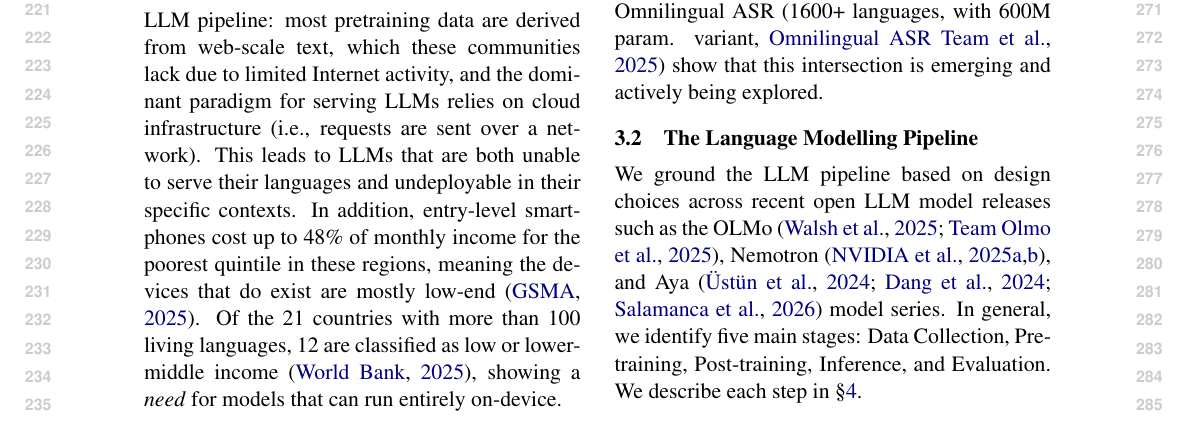
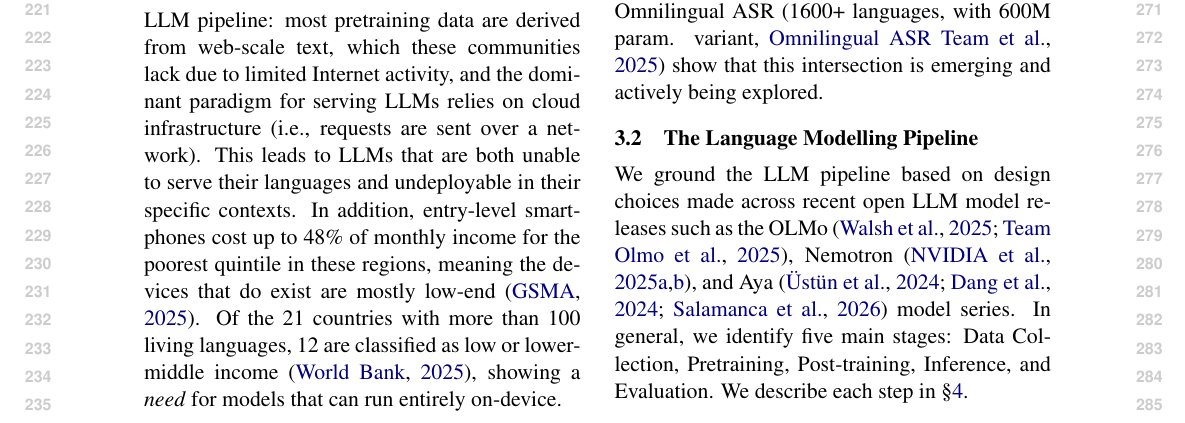
Before and after one commit to ljvmiranda921/multilinguality-at-the-edge, a LaTeX paper (tacl2021v1-template.tex): part of page 3 of 16, cut so that both start at the same text. Compiled offline with pdfLaTeX.

Commit message:
[wip] Update

```diff
--- a/tacl2021v1-template.tex
+++ b/tacl2021v1-template.tex
@@ -274,7 +274,7 @@ Recent works such as Tiny Aya \citep[70 languages, 3.35B,][]{salamanca2026tinyay
 \subsection{The Language Modelling Pipeline}
 \label{sec:lm_pipeline}
 
-We ground the LLM pipeline based on design choices across recent open LLM model releases such as the
+We ground the LLM pipeline based on design choices made across recent open LLM model releases such as the
 OLMo \citep{walsh2025,olmo2025olmo3},
 Nemotron \citep{nvidia2025nvidianemotronnano2,nvidia2025nvidianemotron3efficient}, and Aya \citep{ustun-etal-2024-aya,dang2024ayaexpansecombiningresearch,salamanca2026tinyayabridgingscale} model series.
 In general, we identify five main stages: Data Collection, Pretraining, Post-training, Inference, and Evaluation.
```
